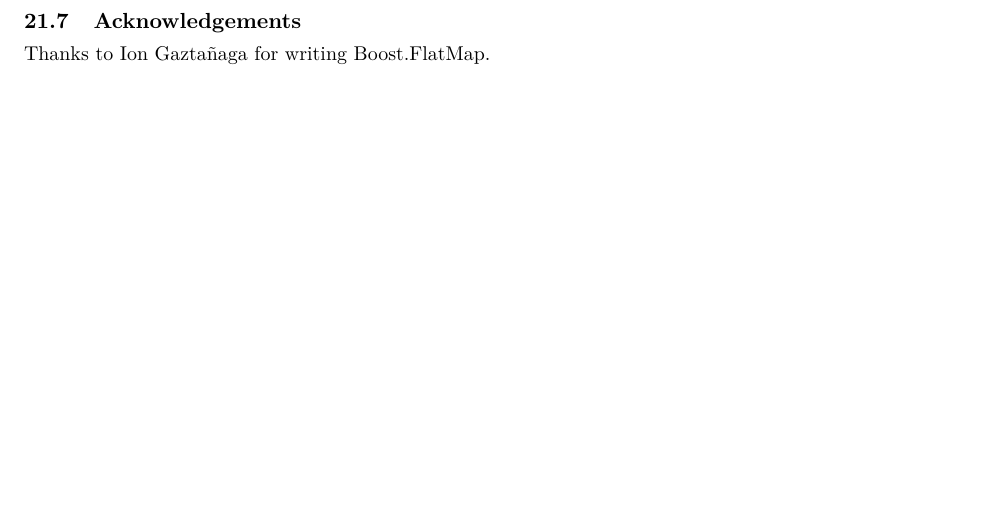
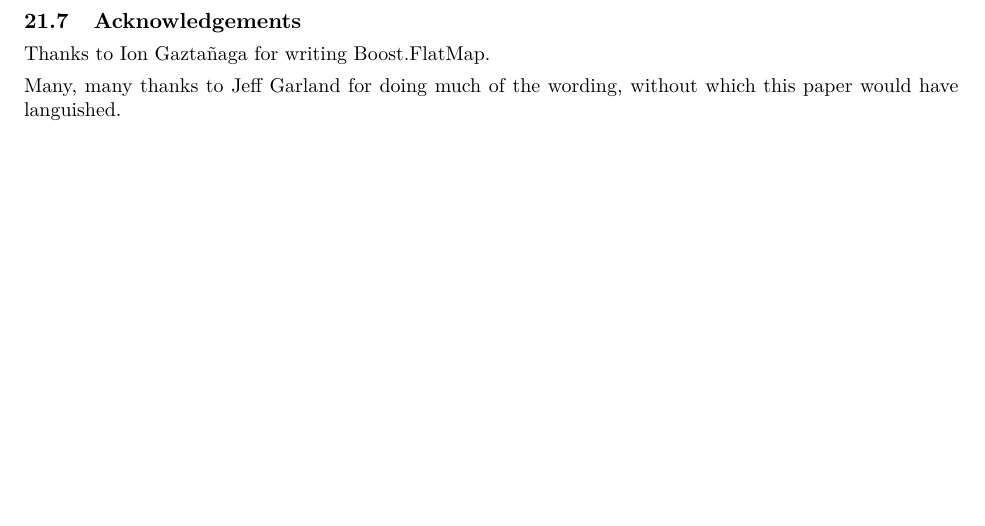
Before and after one commit to tzlaine/flat_map, a LaTeX book (paper/paper.tex, which reads paper/acknowledgements.tex): part of page 20 of 20, cut so that both start at the same text. Compiled offline with pdfLaTeX.

Commit message:
Thanks to Jeff in acknowledgements.

```diff
--- a/paper/acknowledgements.tex
+++ b/paper/acknowledgements.tex
@@ -2,3 +2,6 @@
 \section{Acknowledgements}
 
 Thanks to Ion Gazta\~{n}aga for writing Boost.FlatMap.
+
+Many, many thanks to Jeff Garland for doing much of the wording, without which
+this paper would have languished.
```
